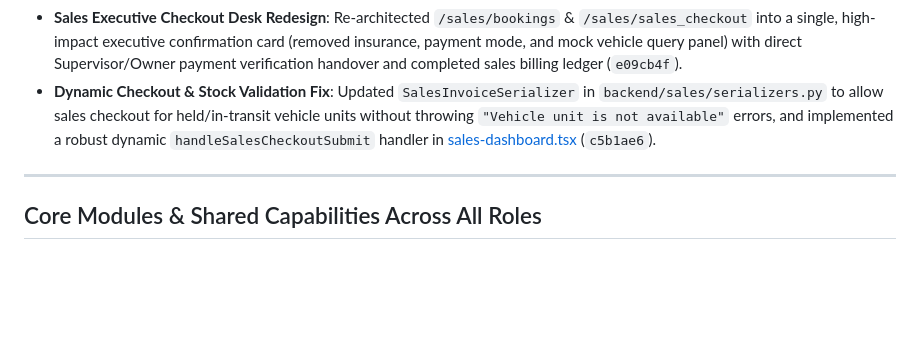
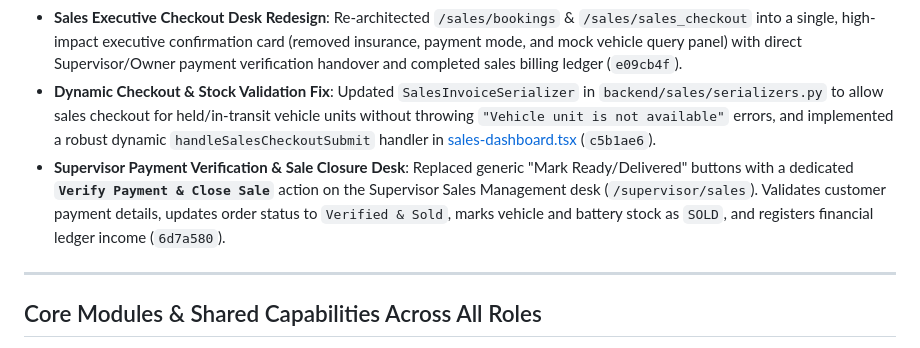
Before and after one commit to Aswinsaipalakonda/kvr-motors-erp, a Markdown page: versions/v1.0.5.md, the part around the change. GitHub-like rendering; blank space fills up the shorter version.

Commit message:
docs: document supervisor payment verification and sale closure desk in version release specs

```diff
--- a/versions/v1.0.5.md
+++ b/versions/v1.0.5.md
@@ -18,6 +18,7 @@ Version **1.0.5** delivers the complete 3-phase modular implementation of KVR Mo
 - **Lead Action Eligibility Rule**: Updated Telecaller Lead Catalog to hide the **`Update to Booking`** button for `Lost`, `Won`, or `Booked` leads (`28b8ee8`).
 - **Sales Executive Checkout Desk Redesign**: Re-architected `/sales/bookings` & `/sales/sales_checkout` into a single, high-impact executive confirmation card (removed insurance, payment mode, and mock vehicle query panel) with direct Supervisor/Owner payment verification handover and completed sales billing ledger (`e09cb4f`).
 - **Dynamic Checkout & Stock Validation Fix**: Updated `SalesInvoiceSerializer` in `backend/sales/serializers.py` to allow sales checkout for held/in-transit vehicle units without throwing `"Vehicle unit is not available"` errors, and implemented a robust dynamic `handleSalesCheckoutSubmit` handler in [sales-dashboard.tsx](file:///f:/kvr/kvr-motors-erp-1/dashboards/app/sales/sales-dashboard.tsx) (`c5b1ae6`).
+- **Supervisor Payment Verification & Sale Closure Desk**: Replaced generic "Mark Ready/Delivered" buttons with a dedicated **`Verify Payment & Close Sale`** action on the Supervisor Sales Management desk (`/supervisor/sales`). Validates customer payment details, updates order status to `Verified & Sold`, marks vehicle and battery stock as `SOLD`, and registers financial ledger income (`6d7a580`).
 
 ---
 
```
